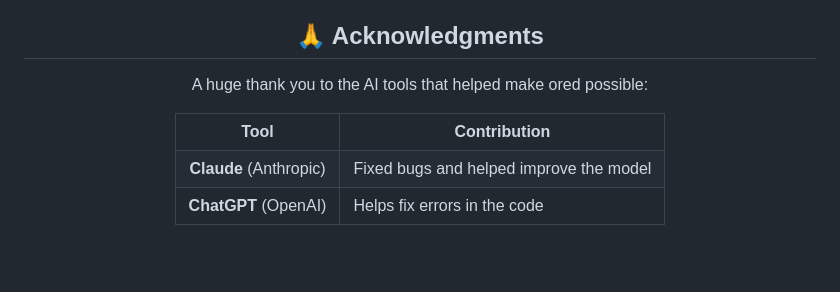
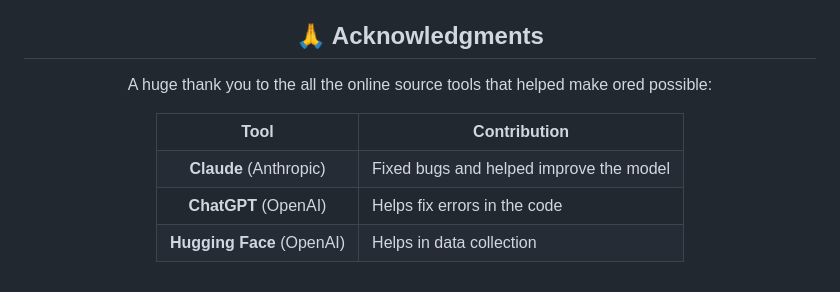
Before and after one commit to Koe458-ui/oredlab, a Markdown page: README.md, the part around the change. Rendered like a GitHub page; blank space fills up the shorter version.

```diff
--- a/README.md
+++ b/README.md
@@ -233,7 +233,7 @@ See the ""LICENSE"" (LICENSE) file for the complete license terms.
 
 <h2>🙏 Acknowledgments</h2>
 
-<p>A huge thank you to the AI tools that helped make ored possible:</p>
+<p>A huge thank you to the all the online source tools that helped make ored possible:</p>
 
 <table>
   <tr>
@@ -248,6 +248,10 @@ See the ""LICENSE"" (LICENSE) file for the complete license terms.
     <td align="center"><b>ChatGPT</b> (OpenAI)</td>
     <td>Helps fix errors in the code</td>
   </tr>
+  <tr>
+    <td align="center"><b>Hugging Face</b> (OpenAI)</td>
+    <td>Helps in data collection</td>
+  </tr>
 </table>
 
 </div>
```
